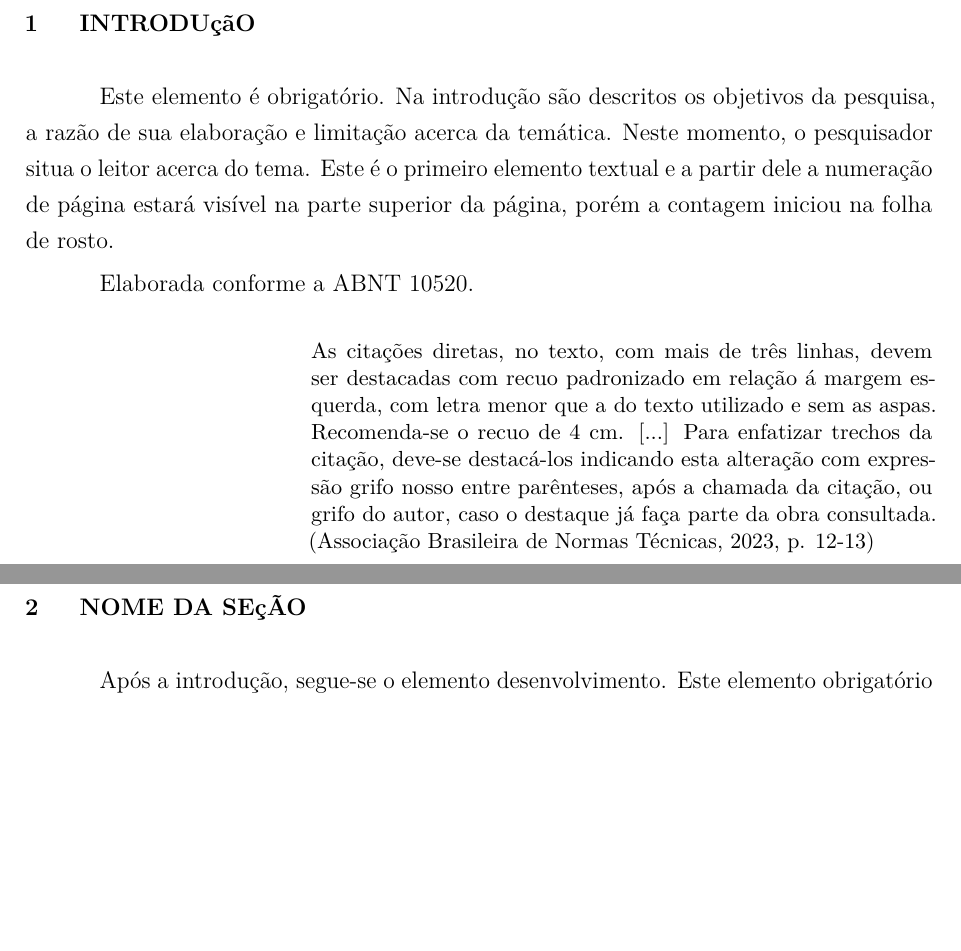
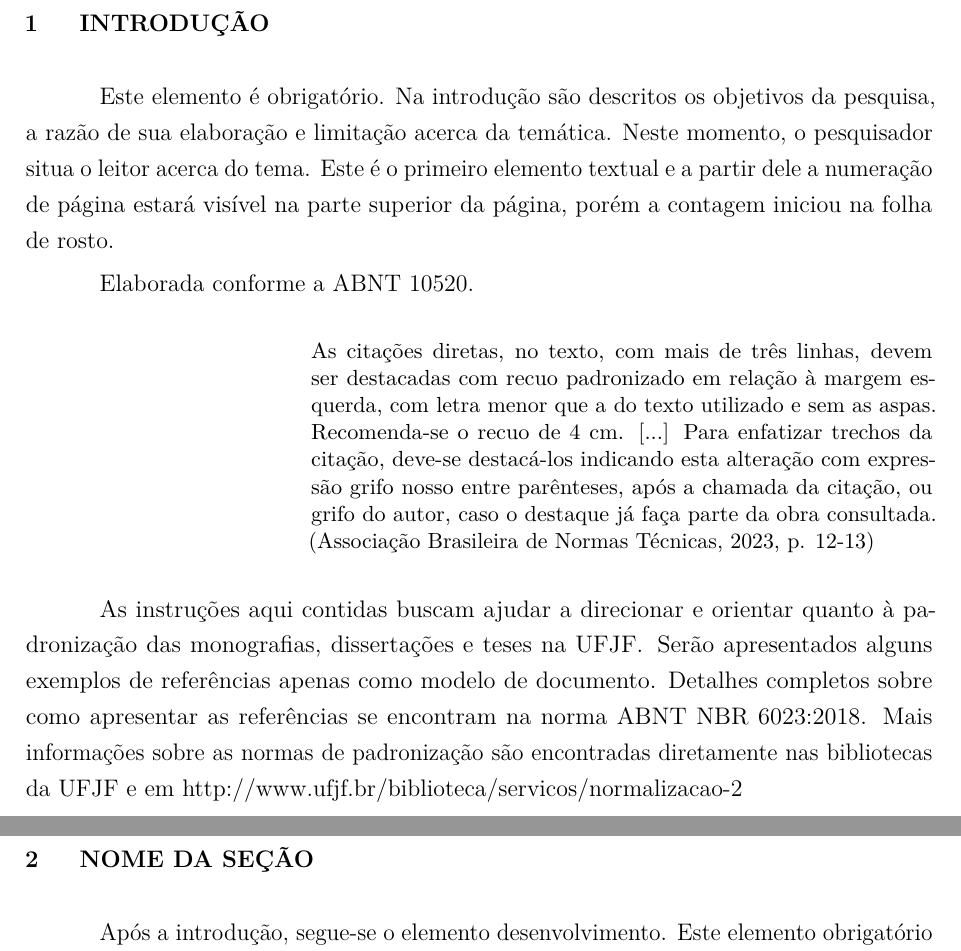
Before and after one commit to gabdumal/modelo_latex_ufjf, a LaTeX document (modelo.tex): two parts of pages 15 and 16 of 22, joined at a grey line, cut at the place of the change, the shorter picture padded with empty space. Compiled offline with pdfLaTeX.

Commit message:
Improve lists and introduction
Signed-off-by: Gabriel Malosto <professional@gabdumal.com>

```diff
--- a/modelo.tex
+++ b/modelo.tex
@@ -287,33 +297,33 @@
 %% ----------------------------------------------------------
 
 %% ELEMENTOS TEXTUAIS
-\textual
+\textual{}
 
+%% Nesta linha, dentro de { }, digita-se em CAIXA ALTA, como apresentado aqui.
+\chapter{INTRODUÇÃO}
 
-\chapter{INTRODUçãO}  %%Nesta linha, dentro de { }, digita-se em CAIXA ALTA, como apresentado aqui
-
-Este elemento é obrigatório. Na introdução são descritos os objetivos da pesquisa, a razão de sua elaboração e limitação acerca da
-temática. Neste momento, o pesquisador situa o leitor acerca do tema. Este é o primeiro elemento textual e a partir dele a numeração de página
-estará visível na parte superior da página, porém a contagem iniciou na folha de rosto.
+Este elemento é obrigatório.
+Na introdução são descritos os objetivos da pesquisa, a razão de sua elaboração e limitação acerca da temática.
+Neste momento, o pesquisador situa o leitor acerca do tema.
+Este é o primeiro elemento textual e a partir dele a numeração de página estará visível na parte superior da página, porém a contagem iniciou na folha de rosto.
 
 Elaborada conforme a ABNT 10520.
 
 \begin{citacao}
-  As citações diretas, no texto, com mais de três linhas, devem ser destacadas
-  com recuo padronizado em relação á margem esquerda, com letra menor que a do texto utilizado
-  e sem as aspas. Recomenda-se o recuo de 4 cm. [...] Para enfatizar trechos da citação, deve-se destacá-los indicando esta
-  alteração com expressão grifo nosso entre parênteses, após a chamada da citação, ou grifo
-  do autor, caso o destaque já faça parte da obra consultada. (Associação Brasileira de Normas
-  Técnicas, 2023, p. 12-13)
+  As citações diretas, no texto, com mais de três linhas, devem ser destacadas com recuo padronizado em relação à margem esquerda, com letra menor que a do texto utilizado
+  e sem as aspas.
+  Recomenda-se o recuo de 4 cm. [...]
+  Para enfatizar trechos da citação, deve-se destacá-los indicando esta alteração com expressão grifo nosso entre parênteses, após a chamada da citação, ou grifo do autor, caso o destaque já faça parte da obra consultada. (Associação Brasileira de Normas Técnicas, 2023, p. 12-13)
 \end{citacao}
 
-%As instruções aqui contidas buscam ajudar a direcionar e orientar quanto à padronização das monografias, dissertacões e teses na UFJF.
-%Serão apresentados alguns exemplos de referências apenas como modelo de documento. Detalhes completos sobre como apresentar as referências se
-%encontram na norma ABNT NBR 6023:2018. Mais informações sobre as normas de padronização são encontradas diretamente nas bibliotecas da UFJF e em
-%http://www.ufjf.br/biblioteca/servicos/normalizacao-2
+As instruções aqui contidas buscam ajudar a direcionar e orientar quanto à padronização das monografias, dissertações e teses na UFJF\@.
+Serão apresentados alguns exemplos de referências apenas como modelo de documento.
+Detalhes completos sobre como apresentar as referências se encontram na norma ABNT NBR 6023:2018.
+Mais informações sobre as normas de padronização são encontradas diretamente nas bibliotecas da UFJF e em http://www.ufjf.br/biblioteca/servicos/normalizacao-2
 
 
-\chapter{NOME DA SEç\~{A}O} %%Nesta linha, dentro de { }, digita-se em CAIXA ALTA, como apresentado aqui
+%% Nesta linha, dentro de { }, digita-se em CAIXA ALTA, como apresentado aqui.
+\chapter{NOME DA SEÇÃO}
 
 Após a introdução, segue-se o elemento desenvolvimento. Este elemento obrigatório é que irá desenvolver a ideia principal do trabalho.
 É o elemento mais longo, podendo ser dividido em várias seções %(primárias, secundárias, etc.)
```
Also changed, not shown: modelo.tex (52 more changed lines).
